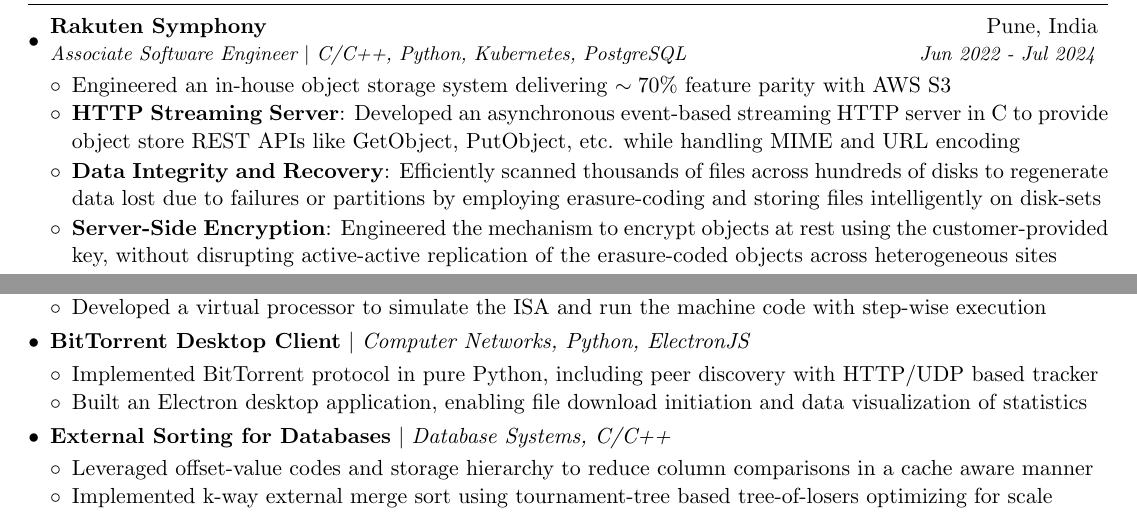
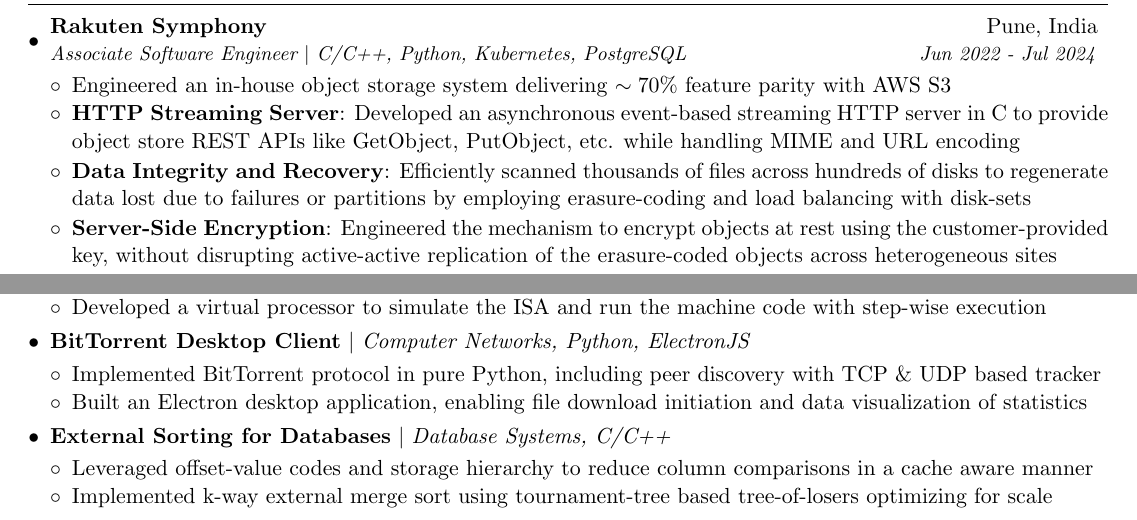
Before and after one commit to correaswebert/resume, a LaTeX CV (systems/Swebert_Correa_Resume.tex): two parts of the page, joined at a grey line, cut so that both start at the same text. Compiled offline with pdfLaTeX.

Commit message:
Update Swebert_Correa_Resume.tex

```diff
--- a/systems/Swebert_Correa_Resume.tex
+++ b/systems/Swebert_Correa_Resume.tex
@@ -179,7 +179,7 @@
         {Developed an asynchronous event-based streaming HTTP server in C to provide object store REST APIs like GetObject, PutObject, etc. while handling MIME and URL encoding}
 
         \resumeItem{Data Integrity and Recovery}
-        {Efficiently scanned thousands of files across hundreds of disks to regenerate data lost due to failures or partitions by employing erasure-coding and storing files intelligently on disk-sets}
+        {Efficiently scanned thousands of files across hundreds of disks to regenerate data lost due to failures or partitions by employing erasure-coding and load balancing with disk-sets}
 
         \resumeItem{Server-Side Encryption}
         {Engineered the mechanism to encrypt objects at rest using the customer-provided key, without disrupting active-active replication of the erasure-coded objects across heterogeneous sites}
@@ -230,7 +230,7 @@
         {BitTorrent Desktop Client}
         {Computer Networks, Python, ElectronJS}
         \resumeItemListStart
-            \resumePoint{Implemented BitTorrent protocol in pure Python, including peer discovery with HTTP/UDP based tracker}
+            \resumePoint{Implemented BitTorrent protocol in pure Python, including peer discovery with TCP \& UDP based tracker}
             \resumePoint{Built an Electron desktop application, enabling file download initiation and data visualization of statistics}
         \resumeItemListEnd
 
```
